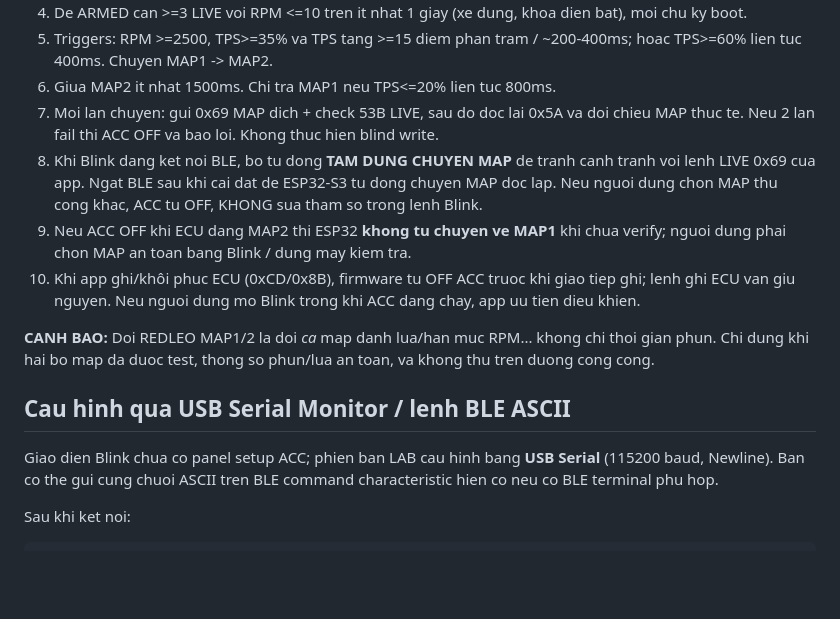
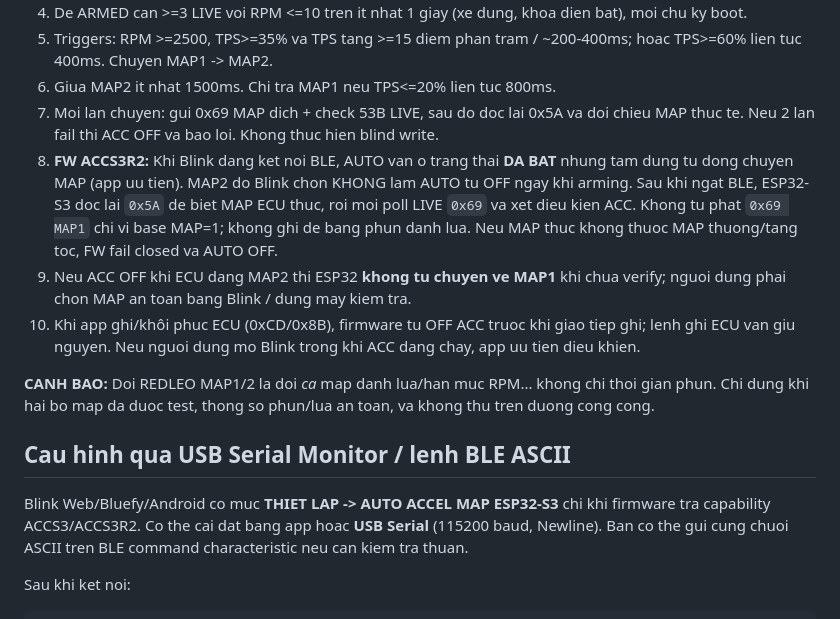
Before and after one commit to letan99vl/Blink-Redleo, a Markdown page: firmware/BLINK_FW22_S3_ACCEL_README.md, the part around one of its changes. Rendered like a GitHub page; blank space fills up the shorter version.

````diff
--- a/firmware/BLINK_FW22_S3_ACCEL_README.md
+++ b/firmware/BLINK_FW22_S3_ACCEL_README.md
@@ -32,7 +32,7 @@ Arduino IDE: Board `ESP32S3 Dev Module`, Arduino-ESP32 core `3.3.12`; nen bat `U
 5. Triggers: RPM >=2500, TPS>=35% va TPS tang >=15 diem phan tram / ~200-400ms; hoac TPS>=60% lien tuc 400ms. Chuyen MAP1 -> MAP2.
 6. Giua MAP2 it nhat 1500ms. Chi tra MAP1 neu TPS<=20% lien tuc 800ms.
 7. Moi lan chuyen: gui 0x69 MAP dich + check 53B LIVE, sau do doc lai 0x5A va doi chieu MAP thuc te. Neu 2 lan fail thi ACC OFF va bao loi. Khong thuc hien blind write.
-8. Khi Blink dang ket noi BLE, bo tu dong **TAM DUNG CHUYEN MAP** de tranh canh tranh voi lenh LIVE 0x69 cua app. Ngat BLE sau khi cai dat de ESP32-S3 tu dong chuyen MAP doc lap. Neu nguoi dung chon MAP thu cong khac, ACC tu OFF, KHONG sua tham so trong lenh Blink.
+8. **FW ACCS3R2:** Khi Blink dang ket noi BLE, AUTO van o trang thai **DA BAT** nhung tam dung tu dong chuyen MAP (app uu tien). MAP2 do Blink chon KHONG lam AUTO tu OFF ngay khi arming. Sau khi ngat BLE, ESP32-S3 doc lai `0x5A` de biet MAP ECU thuc, roi moi poll LIVE `0x69` va xet dieu kien ACC. Khong tu phat `0x69 MAP1` chi vi base MAP=1; khong ghi de bang phun danh lua. Neu MAP thuc khong thuoc MAP thuong/tang toc, FW fail closed va AUTO OFF.
 9. Neu ACC OFF khi ECU dang MAP2 thi ESP32 **khong tu chuyen ve MAP1** khi chua verify; nguoi dung phai chon MAP an toan bang Blink / dung may kiem tra.
 10. Khi app ghi/khôi phuc ECU (0xCD/0x8B), firmware tu OFF ACC truoc khi giao tiep ghi; lenh ghi ECU van giu nguyen. Neu nguoi dung mo Blink trong khi ACC dang chay, app uu tien dieu khien.
 
@@ -40,7 +40,7 @@ Arduino IDE: Board `ESP32S3 Dev Module`, Arduino-ESP32 core `3.3.12`; nen bat `U
 
 ## Cau hinh qua USB Serial Monitor / lenh BLE ASCII
 
-Giao dien Blink chua co panel setup ACC; phien ban LAB cau hinh bang **USB Serial** (115200 baud, Newline). Ban co the gui cung chuoi ASCII tren BLE command characteristic hien co neu co BLE terminal phu hop.
+Blink Web/Bluefy/Android co muc **THIET LAP -> AUTO ACCEL MAP ESP32-S3** chi khi firmware tra capability ACCS3/ACCS3R2. Co the cai dat bang app hoac **USB Serial** (115200 baud, Newline). Ban co the gui cung chuoi ASCII tren BLE command characteristic neu can kiem tra thuan.
 
 Sau khi ket noi:
 ```
````
Also changed, not shown: other parts of firmware/BLINK_FW22_S3_ACCEL_README.md (+14 -4 lines).
